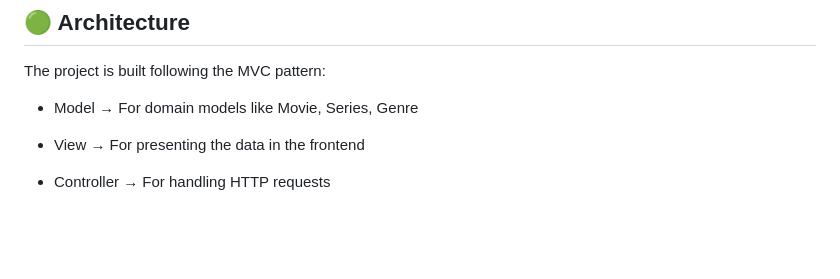
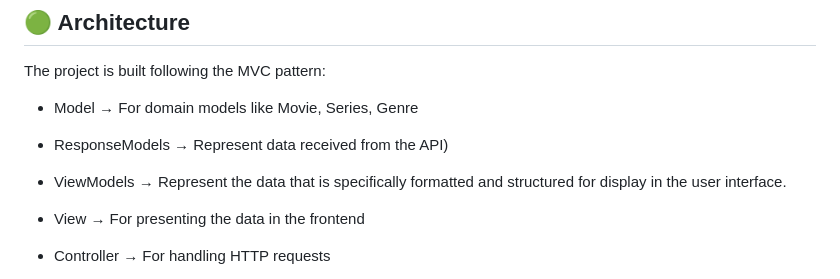
Before and after one commit to solesen1992/Movie-website, a Markdown page: README.md, the part around the change. Drawn GitHub-style; blank space fills up the shorter version.

```diff
--- a/README.md
+++ b/README.md
@@ -18,6 +18,10 @@ Information about some of my coding choices.
 The project is built following the MVC pattern:
 
 - Model → For domain models like Movie, Series, Genre
+
+- ResponseModels → Represent data received from the API)
+
+- ViewModels → Represent the data that is specifically formatted and structured for display in the user interface.
 
 - View → For presenting the data in the frontend
 
```
